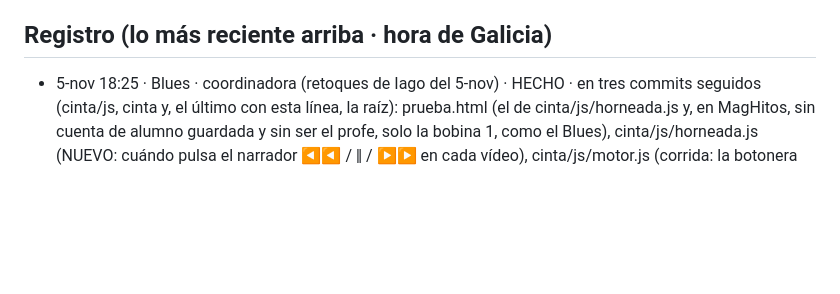
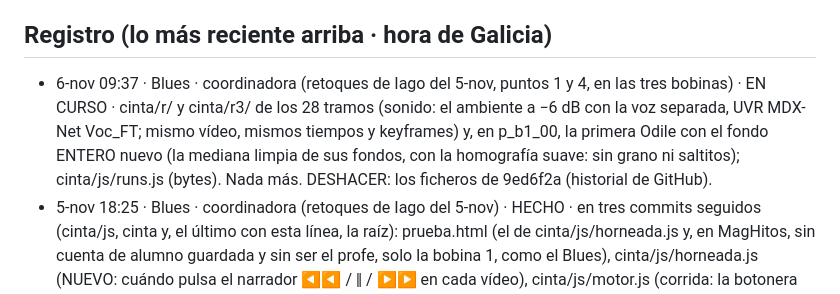
Before and after one commit to iagonaron/magnetofono, a Markdown page: _COORDINACION-IA.md, the part around the change. Rendered like a GitHub page; blank space fills up the shorter version.

Commit message:
Coordinación: EN CURSO · ambiente −6 dB en las 3 bobinas y fondo nuevo de la primera Odile (r/, r3/, runs.js)

```diff
--- a/_COORDINACION-IA.md
+++ b/_COORDINACION-IA.md
@@ -8,6 +8,10 @@ APPs/LMATHOME GP (github lmpro)/BLUES (propuestas)/CONVERSACIONES/C6-MAGNETOFONO
 Lo de antes del 20-oct (subidas del 18-oct, motor v2 y v3) está apuntado en el _COORDINACION-IA.md de lmpro.
 
 ## Registro (lo más reciente arriba · hora de Galicia)
+- 6-nov 09:37 · Blues · coordinadora (retoques de Iago del 5-nov, puntos 1 y 4, en las tres bobinas) · EN CURSO · cinta/r/ y cinta/r3/ de los
+  28 tramos (sonido: el ambiente a −6 dB con la voz separada, UVR MDX-Net Voc_FT; mismo vídeo, mismos tiempos y keyframes) y, en
+  p_b1_00, la primera Odile con el fondo ENTERO nuevo (la mediana limpia de sus fondos, con la homografía suave: sin grano ni
+  saltitos); cinta/js/runs.js (bytes). Nada más. DESHACER: los ficheros de 9ed6f2a (historial de GitHub).
 - 5-nov 18:25 · Blues · coordinadora (retoques de Iago del 5-nov) · HECHO · en tres commits seguidos (cinta/js, cinta y, el último con esta línea, la raíz): prueba.html (el <script>
   de cinta/js/horneada.js y, en MagHitos, sin cuenta de alumno guardada y sin ser el profe, solo la bobina 1, como el Blues),
   cinta/js/horneada.js (NUEVO: cuándo pulsa el narrador ◀◀ / ‖ / ▶▶ en cada vídeo), cinta/js/motor.js (corrida: la botonera
```
